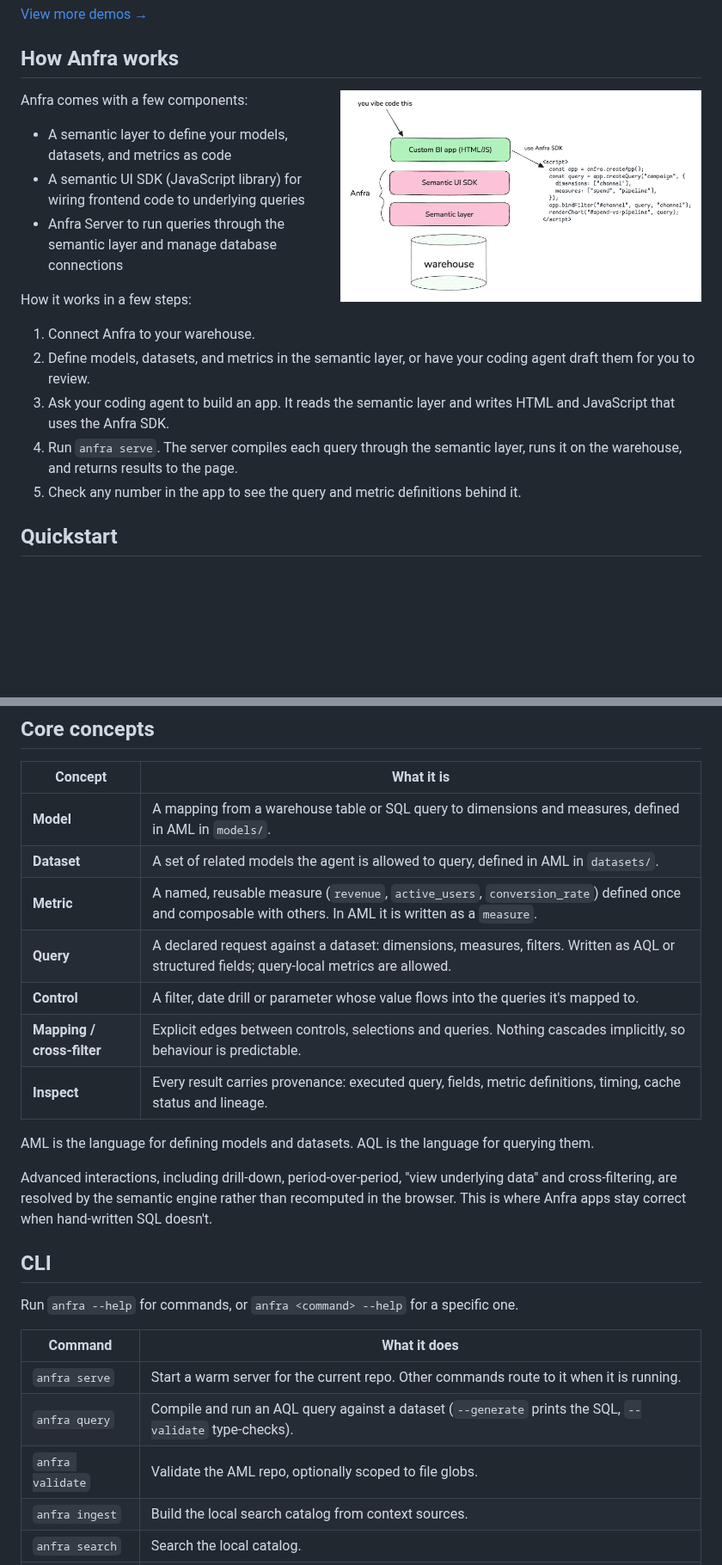
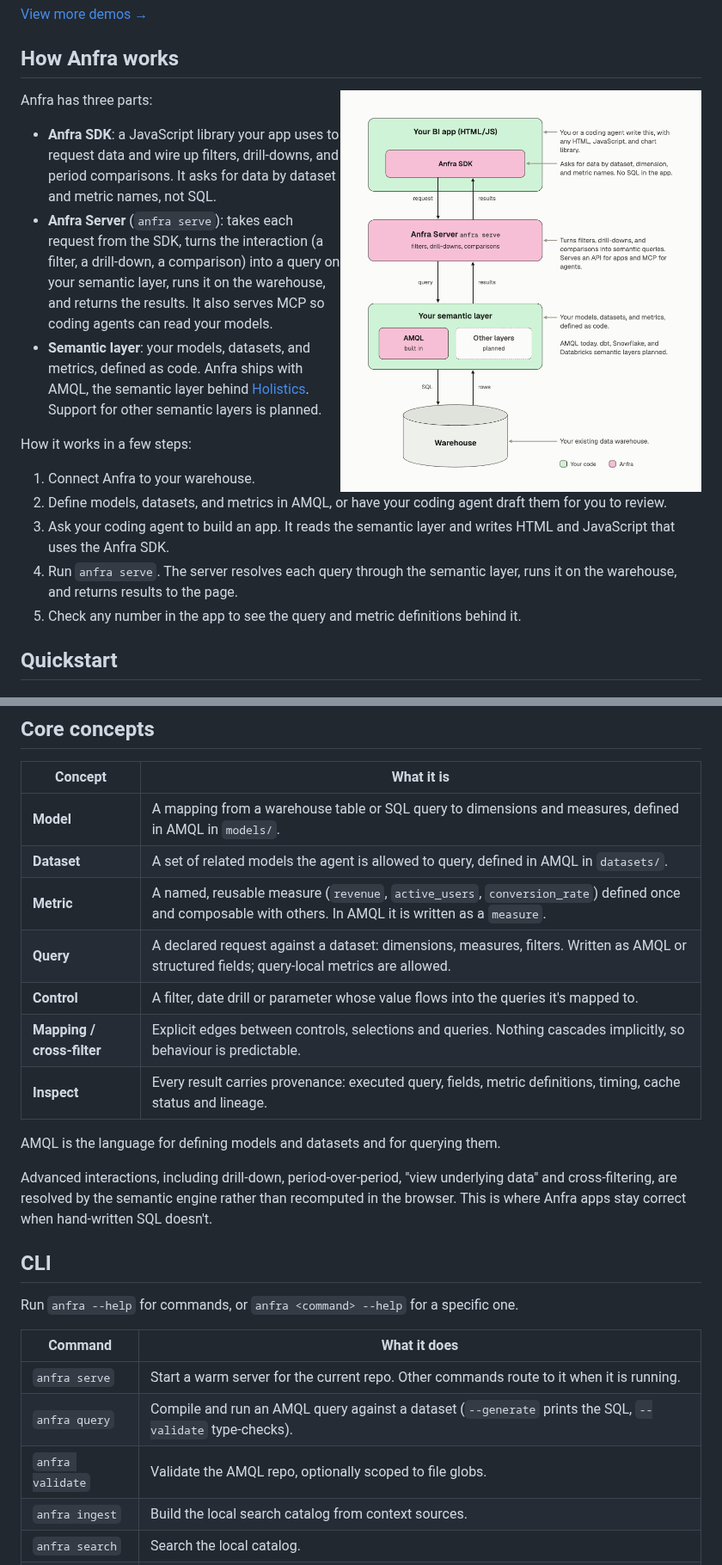
Before and after one commit to holistics/anfra, a Markdown page: README.md, 2 parts joined by grey strips. Shown at 86% size. Rendered like a GitHub page; pictures changed too: docs/images/how-anfra-works.png; blank space fills up the shorter version.

Commit message:
docs: describe SDK, server and semantic layer; update diagram
Co-Authored-By: Claude Opus 5.5 <noreply@anthropic.com>

```diff
--- a/README.md
+++ b/README.md
@@ -29,16 +29,16 @@ Sample custom BI apps built with Anfra.
 
 <img src="docs/images/how-anfra-works.png" alt="How Anfra works" align="right" width="420">
 
-Anfra comes with a few components:
-- A semantic layer to define your models, datasets, and metrics as code
-- A semantic UI SDK (JavaScript library) for wiring frontend code to underlying queries
-- Anfra Server to run queries through the semantic layer and manage database connections
+Anfra has three parts:
+- **Anfra SDK**: a JavaScript library your app uses to request data and wire up filters, drill-downs, and period comparisons. It asks for data by dataset and metric names, not SQL.
+- **Anfra Server** (`anfra serve`): takes each request from the SDK, turns the interaction (a filter, a drill-down, a comparison) into a query on your semantic layer, runs it on the warehouse, and returns the results. It also serves MCP so coding agents can read your models.
+- **Semantic layer**: your models, datasets, and metrics, defined as code. Anfra ships with AMQL, the semantic layer behind [Holistics](https://www.holistics.io). Support for other semantic layers is planned.
 
 How it works in a few steps:
 1. Connect Anfra to your warehouse.
-2. Define models, datasets, and metrics in the semantic layer, or have your coding agent draft them for you to review.
+2. Define models, datasets, and metrics in AMQL, or have your coding agent draft them for you to review.
 3. Ask your coding agent to build an app. It reads the semantic layer and writes HTML and JavaScript that uses the Anfra SDK.
-4. Run `anfra serve`. The server compiles each query through the semantic layer, runs it on the warehouse, and returns results to the page.
+4. Run `anfra serve`. The server resolves each query through the semantic layer, runs it on the warehouse, and returns results to the page.
 5. Check any number in the app to see the query and metric definitions behind it.
 
 ## Quickstart
@@ -216,15 +212,15 @@ Your users keep the Claude experience. You keep one semantic layer. The open-sou
 
 | Concept                    | What it is                                                                                                                                             |
 | -------------------------- | ------------------------------------------------------------------------------------------------------------------------------------------------------ |
-| **Model**                  | A mapping from a warehouse table or SQL query to dimensions and measures, defined in AML in `models/`.                                                 |
-| **Dataset**                | A set of related models the agent is allowed to query, defined in AML in `datasets/`.                                                                  |
-| **Metric**                 | A named, reusable measure (`revenue`, `active_users`, `conversion_rate`) defined once and composable with others. In AML it is written as a `measure`. |
-| **Query**                  | A declared request against a dataset: dimensions, measures, filters. Written as AQL or structured fields; query-local metrics are allowed.             |
+| **Model**                  | A mapping from a warehouse table or SQL query to dimensions and measures, defined in AMQL in `models/`.                                                |
+| **Dataset**                | A set of related models the agent is allowed to query, defined in AMQL in `datasets/`.                                                                 |
+| **Metric**                 | A named, reusable measure (`revenue`, `active_users`, `conversion_rate`) defined once and composable with others. In AMQL it is written as a `measure`. |
+| **Query**                  | A declared request against a dataset: dimensions, measures, filters. Written as AMQL or structured fields; query-local metrics are allowed.            |
 | **Control**                | A filter, date drill or parameter whose value flows into the queries it's mapped to.                                                                   |
 | **Mapping / cross-filter** | Explicit edges between controls, selections and queries. Nothing cascades implicitly, so behaviour is predictable.                                     |
 | **Inspect**                | Every result carries provenance: executed query, fields, metric definitions, timing, cache status and lineage.                                         |
 
-AML is the language for defining models and datasets. AQL is the language for querying them.
+AMQL is the language for defining models and datasets and for querying them.
 
 Advanced interactions, including drill-down, period-over-period, "view underlying data" and cross-filtering, are resolved by the semantic engine rather than recomputed in the browser. This is where Anfra apps stay correct when hand-written SQL doesn't.
 
@@ -235,8 +231,8 @@ Run `anfra --help` for commands, or `anfra <command> --help` for a specific one.
 | Command | What it does |
 | --- | --- |
 | `anfra serve` | Start a warm server for the current repo. Other commands route to it when it is running. |
-| `anfra query` | Compile and run an AQL query against a dataset (`--generate` prints the SQL, `--validate` type-checks). |
-| `anfra validate` | Validate the AML repo, optionally scoped to file globs. |
+| `anfra query` | Compile and run an AMQL query against a dataset (`--generate` prints the SQL, `--validate` type-checks). |
+| `anfra validate` | Validate the AMQL repo, optionally scoped to file globs. |
 | `anfra ingest` | Build the local search catalog from context sources. |
 | `anfra search` | Search the local catalog. |
 | `anfra status` | Report whether a warm server is running and its sidecars are healthy. |
```
Also changed, not shown: other parts of README.md (+9 -13 lines).
